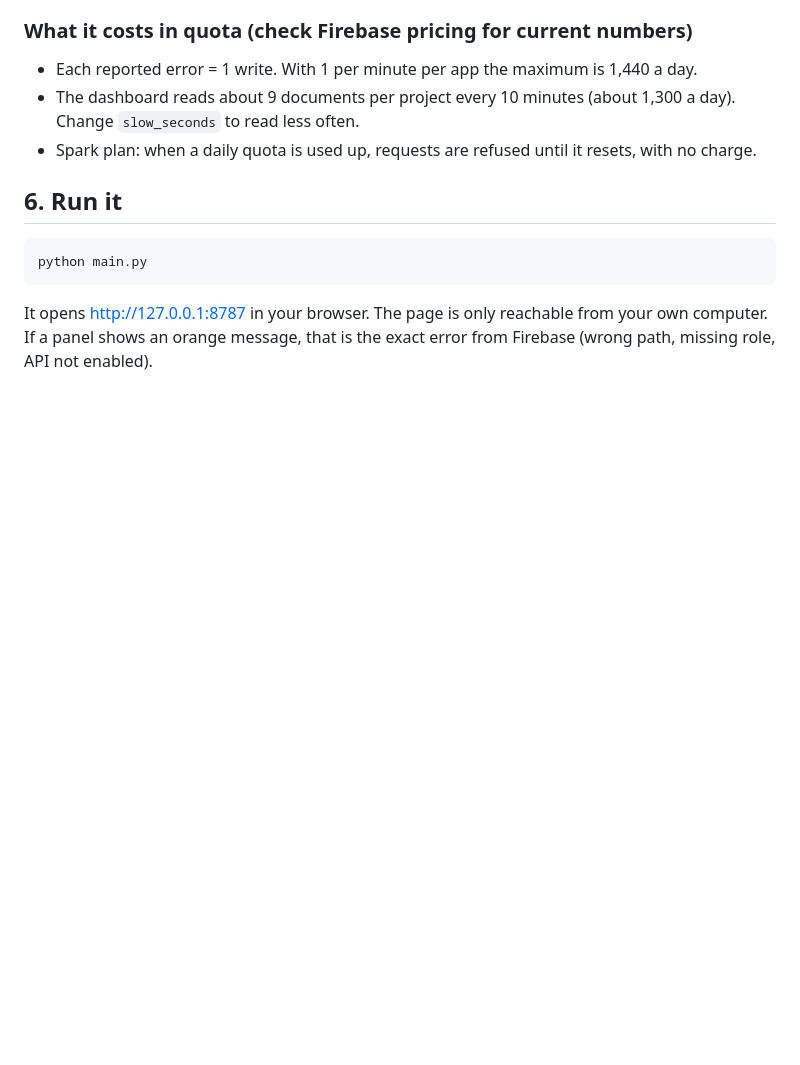
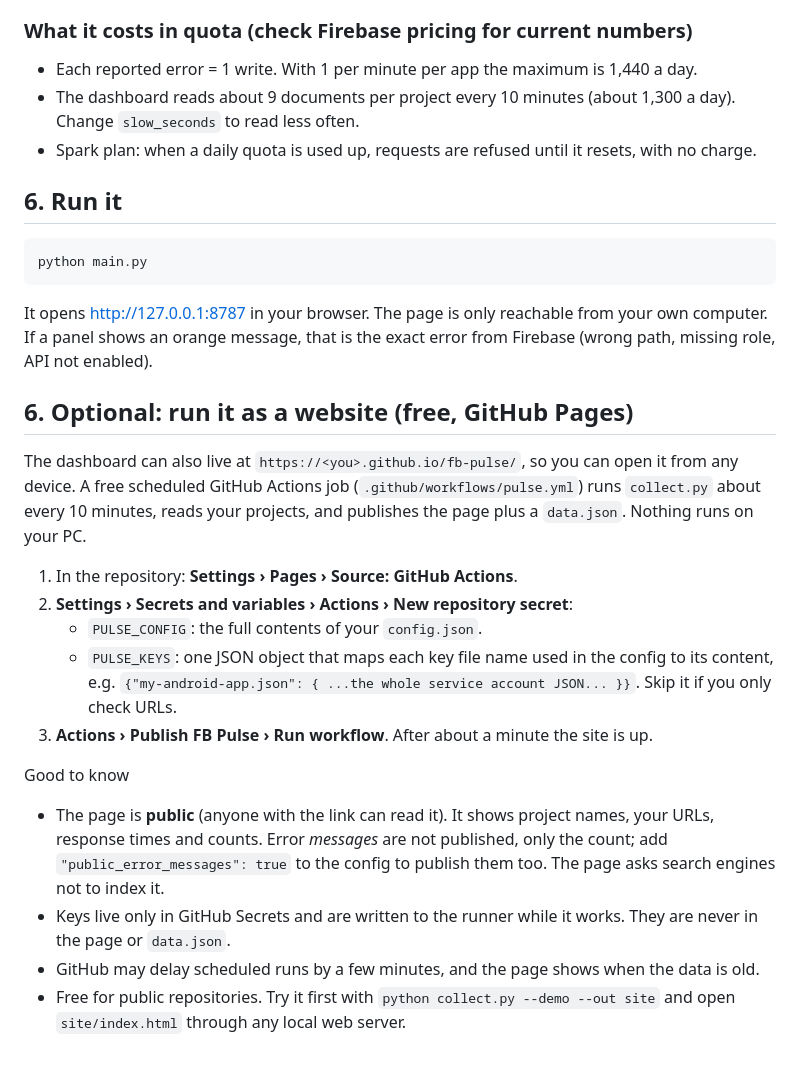
Before and after one commit to JoaoAntunesss/fb-pulse, a Markdown page: SETUP.md, the part around the change. Drawn GitHub-style; blank space fills up the shorter version.

```diff
--- a/SETUP.md
+++ b/SETUP.md
@@ -116,3 +116,25 @@ python main.py
 
 It opens http://127.0.0.1:8787 in your browser. The page is only reachable from your own computer.
 If a panel shows an orange message, that is the exact error from Firebase (wrong path, missing role, API not enabled).
+
+## 6. Optional: run it as a website (free, GitHub Pages)
+
+The dashboard can also live at `https://<you>.github.io/fb-pulse/`, so you can open it from any device. A free
+scheduled GitHub Actions job (`.github/workflows/pulse.yml`) runs `collect.py` about every 10 minutes, reads your
+projects, and publishes the page plus a `data.json`. Nothing runs on your PC.
+
+1. In the repository: **Settings › Pages › Source: GitHub Actions**.
+2. **Settings › Secrets and variables › Actions › New repository secret**:
+   - `PULSE_CONFIG`: the full contents of your `config.json`.
+   - `PULSE_KEYS`: one JSON object that maps each key file name used in the config to its content, e.g.
+     `{"my-android-app.json": { ...the whole service account JSON... }}`. Skip it if you only check URLs.
+3. **Actions › Publish FB Pulse › Run workflow**. After about a minute the site is up.
+
+Good to know
+- The page is **public** (anyone with the link can read it). It shows project names, your URLs, response times and
+  counts. Error *messages* are not published, only the count; add `"public_error_messages": true` to the config
+  to publish them too. The page asks search engines not to index it.
+- Keys live only in GitHub Secrets and are written to the runner while it works. They are never in the page or `data.json`.
+- GitHub may delay scheduled runs by a few minutes, and the page shows when the data is old.
+- Free for public repositories. Try it first with `python collect.py --demo --out site` and open `site/index.html`
+  through any local web server.
```
Also changed, not shown: README.md (+6 -0 lines), docs/hosted-demo.png (added), 7 other files.
